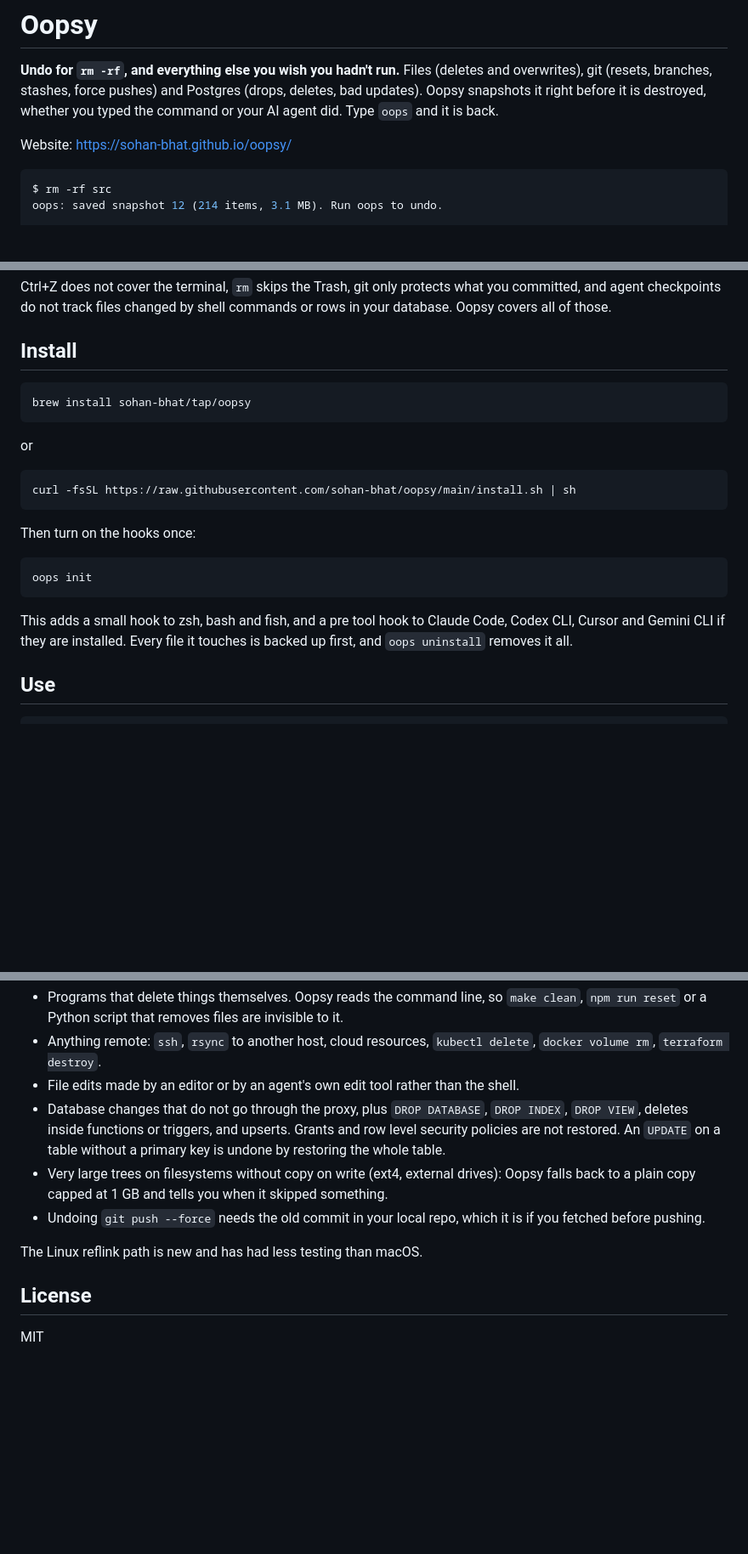
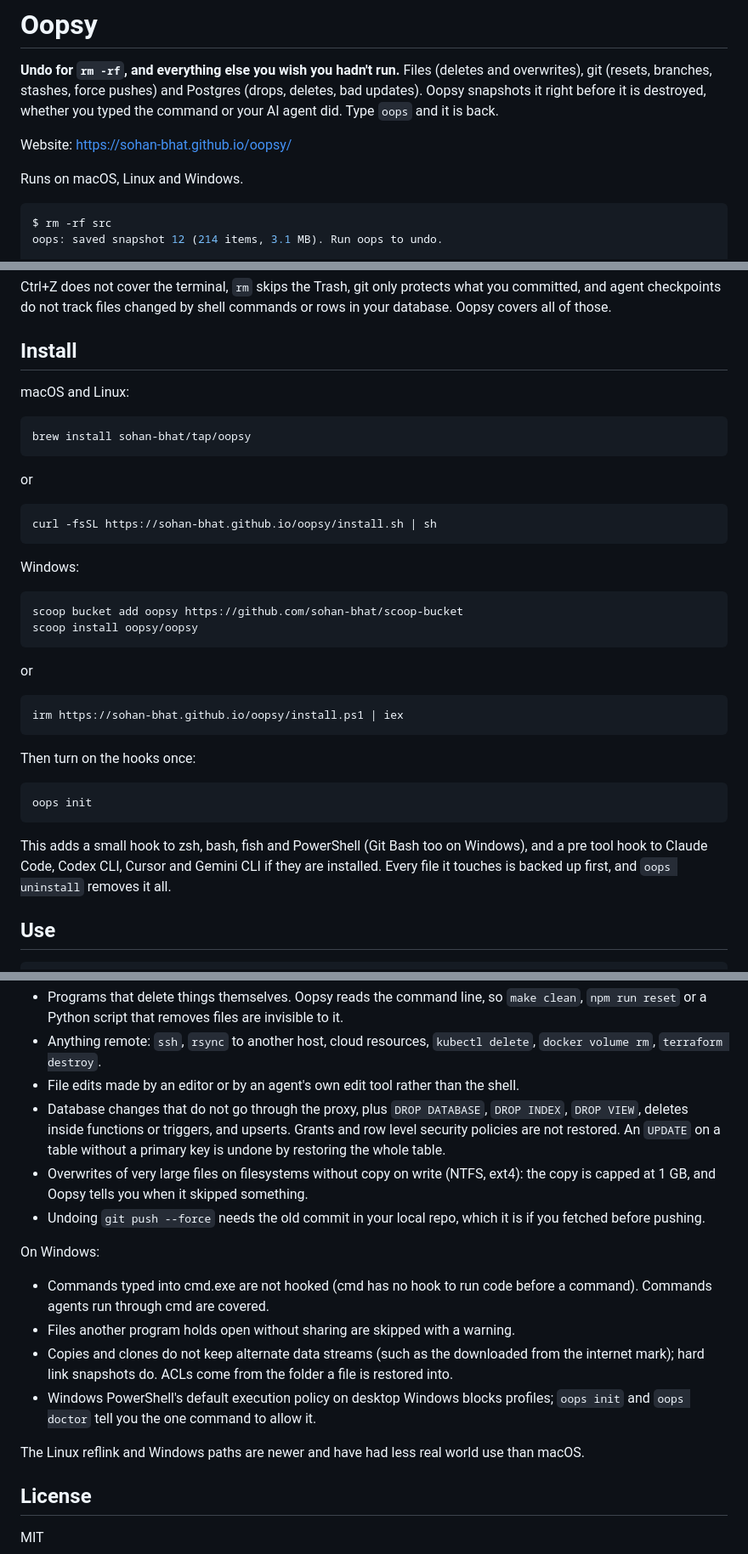
Before and after one commit to sohan-bhat/oopsy, a Markdown page: README.md, 3 parts joined by grey strips. Shown at 85% size. Drawn GitHub-style; blank space fills up the shorter version.

Commit message:
README: Windows install with Scoop and PowerShell, how snapshots pick a method, Windows limits

````diff
--- a/README.md
+++ b/README.md
@@ -3,6 +3,8 @@
 **Undo for `rm -rf`, and everything else you wish you hadn't run.** Files (deletes and overwrites), git (resets, branches, stashes, force pushes) and Postgres (drops, deletes, bad updates). Oopsy snapshots it right before it is destroyed, whether you typed the command or your AI agent did. Type `oops` and it is back.
 
 Website: https://sohan-bhat.github.io/oopsy/
+
+Runs on macOS, Linux and Windows.
 
 ```console
 $ rm -rf src
@@ -25,6 +27,8 @@ Ctrl+Z does not cover the terminal, `rm` skips the Trash, git only protects what
 
 ## Install
 
+macOS and Linux:
+
 ```sh
 brew install sohan-bhat/tap/oopsy
 ```
@@ -32,7 +36,20 @@ brew install sohan-bhat/tap/oopsy
 or
 
 ```sh
-curl -fsSL https://raw.githubusercontent.com/sohan-bhat/oopsy/main/install.sh | sh
+curl -fsSL https://sohan-bhat.github.io/oopsy/install.sh | sh
+```
+
+Windows:
+
+```powershell
+scoop bucket add oopsy https://github.com/sohan-bhat/scoop-bucket
+scoop install oopsy/oopsy
+```
+
+or
+
+```powershell
+irm https://sohan-bhat.github.io/oopsy/install.ps1 | iex
 ```
 
 Then turn on the hooks once:
@@ -41,7 +58,7 @@ Then turn on the hooks once:
 oops init
 ```
 
-This adds a small hook to zsh, bash and fish, and a pre tool hook to Claude Code, Codex CLI, Cursor and Gemini CLI if they are installed. Every file it touches is backed up first, and `oops uninstall` removes it all.
+This adds a small hook to zsh, bash, fish and PowerShell (Git Bash too on Windows), and a pre tool hook to Claude Code, Codex CLI, Cursor and Gemini CLI if they are installed. Every file it touches is backed up first, and `oops uninstall` removes it all.
 
 ## Use
 
@@ -74,10 +99,17 @@ The Postgres proxy speaks the wire protocol and parses every statement. Before a
 * Anything remote: `ssh`, `rsync` to another host, cloud resources, `kubectl delete`, `docker volume rm`, `terraform destroy`.
 * File edits made by an editor or by an agent's own edit tool rather than the shell.
 * Database changes that do not go through the proxy, plus `DROP DATABASE`, `DROP INDEX`, `DROP VIEW`, deletes inside functions or triggers, and upserts. Grants and row level security policies are not restored. An `UPDATE` on a table without a primary key is undone by restoring the whole table.
-* Very large trees on filesystems without copy on write (ext4, external drives): Oopsy falls back to a plain copy capped at 1 GB and tells you when it skipped something.
+* Overwrites of very large files on filesystems without copy on write (NTFS, ext4): the copy is capped at 1 GB, and Oopsy tells you when it skipped something.
 * Undoing `git push --force` needs the old commit in your local repo, which it is if you fetched before pushing.
 
-The Linux reflink path is new and has had less testing than macOS.
+On Windows:
+
+* Commands typed into cmd.exe are not hooked (cmd has no hook to run code before a command). Commands agents run through cmd are covered.
+* Files another program holds open without sharing are skipped with a warning.
+* Copies and clones do not keep alternate data streams (such as the downloaded from the internet mark); hard link snapshots do. ACLs come from the folder a file is restored into.
+* Windows PowerShell's default execution policy on desktop Windows blocks profiles; `oops init` and `oops doctor` tell you the one command to allow it.
+
+The Linux reflink and Windows paths are newer and have had less real world use than macOS.
 
 ## License
 
````
Also changed, not shown: other parts of README.md (+9 -1 lines).
